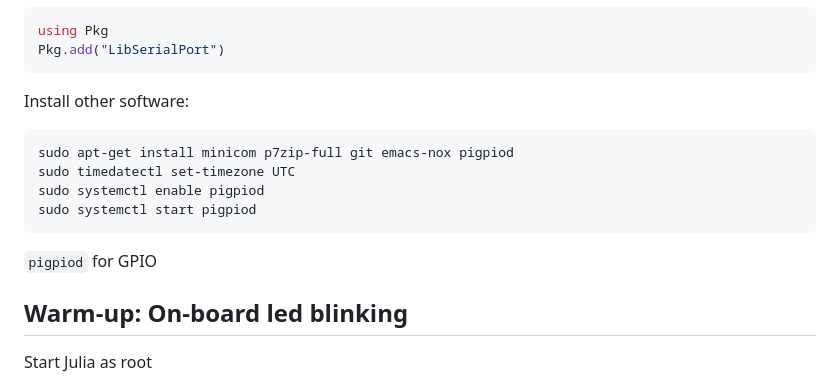
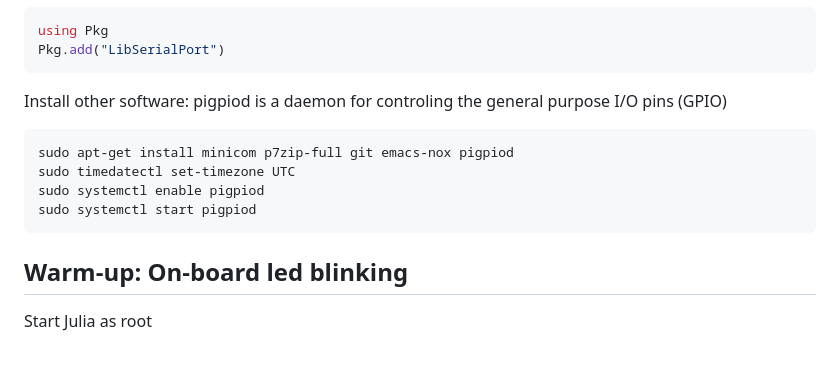
Before and after one commit to gher-uliege/drifter-raspberry-pi, a Markdown page: README.md, the part around the change. Drawn GitHub-style; blank space fills up the shorter version.

````diff
--- a/README.md
+++ b/README.md
@@ -43,7 +43,7 @@ Pkg.add("LibSerialPort")
 
 
 
-Install other software:
+Install other software: pigpiod is a daemon for controling the general purpose I/O pins (GPIO)
 
 ```bash
 sudo apt-get install minicom p7zip-full git emacs-nox pigpiod
@@ -52,7 +52,7 @@ sudo systemctl enable pigpiod
 sudo systemctl start pigpiod
 ```
 
-`pigpiod` for GPIO
+
 
 ## Warm-up: On-board led blinking
 
````
